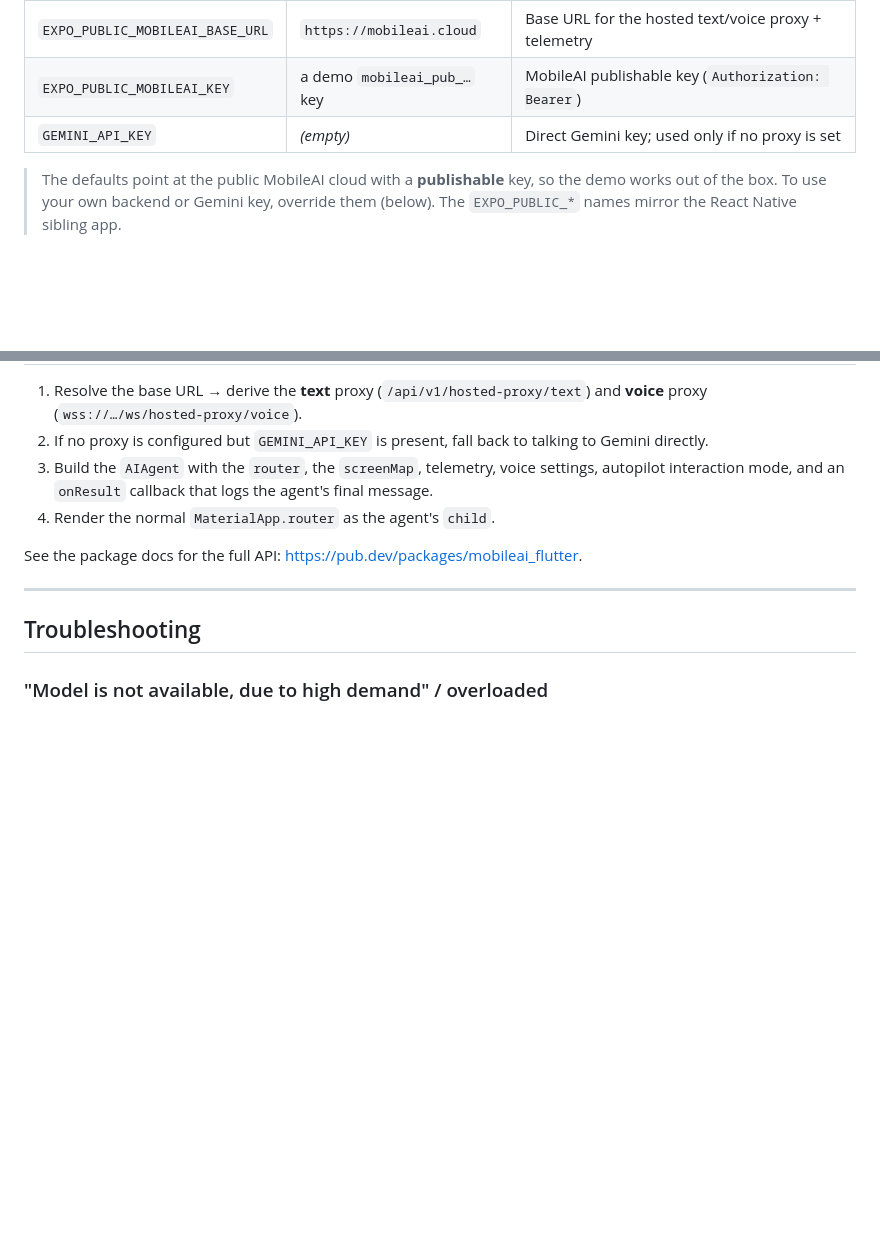
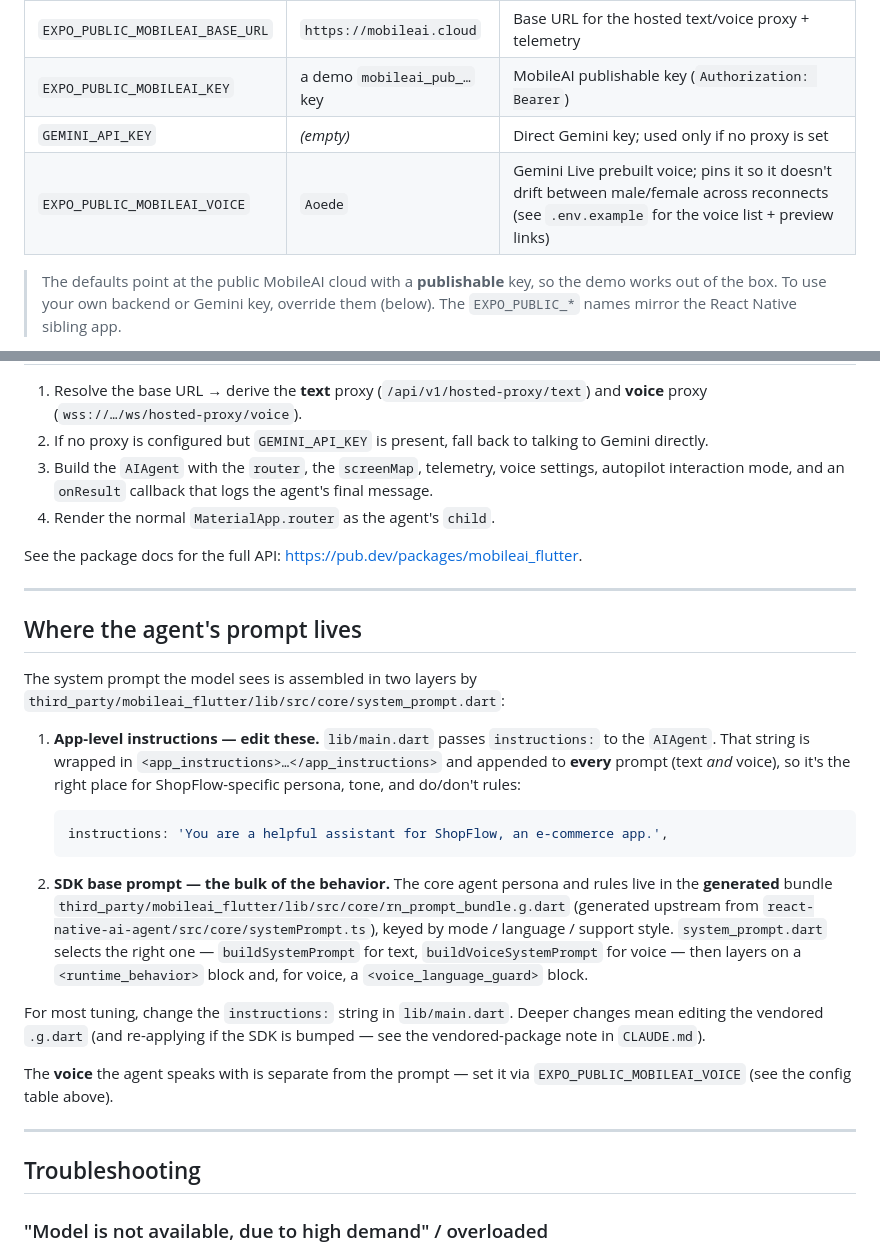
Before and after one commit to rtodea/mobileai-flutter-shopflow-demo, a Markdown page: README.md, 2 parts joined by grey strips. Rendered like a GitHub page; blank space fills up the shorter version.

Commit message:
docs: document system prompt architecture and voice config
Update README.md with a detailed explanation of how the agent's system prompt is assembled from app-level instructions in `lib/main.dart` and the SDK base prompt in the vendored `mobileai_flutter` package.

Also added the `EXPO_PUBLIC_MOBILEAI_VOICE` environment variable to the configuration table, which allows pinning the Gemini Live prebuilt voice to prevent it from changing across session reconnects.

````diff
--- a/README.md
+++ b/README.md
@@ -218,6 +218,7 @@ defines). All are optional — sensible defaults are baked in:
 | `EXPO_PUBLIC_MOBILEAI_BASE_URL`  | `https://mobileai.cloud`      | Base URL for the hosted text/voice proxy + telemetry |
 | `EXPO_PUBLIC_MOBILEAI_KEY`       | a demo `mobileai_pub_…` key   | MobileAI publishable key (`Authorization: Bearer`)   |
 | `GEMINI_API_KEY`                 | _(empty)_                     | Direct Gemini key; used only if no proxy is set      |
+| `EXPO_PUBLIC_MOBILEAI_VOICE`     | `Aoede`                       | Gemini Live prebuilt voice; pins it so it doesn't drift between male/female across reconnects (see `.env.example` for the voice list + preview links) |
 
 > The defaults point at the public MobileAI cloud with a **publishable** key, so
 > the demo works out of the box. To use your own backend or Gemini key, override
@@ -467,6 +468,39 @@ See the package docs for the full API:
 
 ---
 
+## Where the agent's prompt lives
+
+The system prompt the model sees is assembled in two layers by
+`third_party/mobileai_flutter/lib/src/core/system_prompt.dart`:
+
+1. **App-level instructions — edit these.** `lib/main.dart` passes
+   `instructions:` to the `AIAgent`. That string is wrapped in
+   `<app_instructions>…</app_instructions>` and appended to **every** prompt
+   (text *and* voice), so it's the right place for ShopFlow-specific persona,
+   tone, and do/don't rules:
+
+   ```dart
+   instructions: 'You are a helpful assistant for ShopFlow, an e-commerce app.',
+   ```
+
+2. **SDK base prompt — the bulk of the behavior.** The core agent persona and
+   rules live in the **generated** bundle
+   `third_party/mobileai_flutter/lib/src/core/rn_prompt_bundle.g.dart`
+   (generated upstream from `react-native-ai-agent/src/core/systemPrompt.ts`),
+   keyed by mode / language / support style. `system_prompt.dart` selects the
+   right one — `buildSystemPrompt` for text, `buildVoiceSystemPrompt` for voice
+   — then layers on a `<runtime_behavior>` block and, for voice, a
+   `<voice_language_guard>` block.
+
+For most tuning, change the `instructions:` string in `lib/main.dart`. Deeper
+changes mean editing the vendored `.g.dart` (and re-applying if the SDK is
+bumped — see the vendored-package note in `CLAUDE.md`).
+
+The **voice** the agent speaks with is separate from the prompt — set it via
+`EXPO_PUBLIC_MOBILEAI_VOICE` (see the config table above).
+
+---
+
 ## Troubleshooting
 
 ### "Model is not available, due to high demand" / overloaded
````
